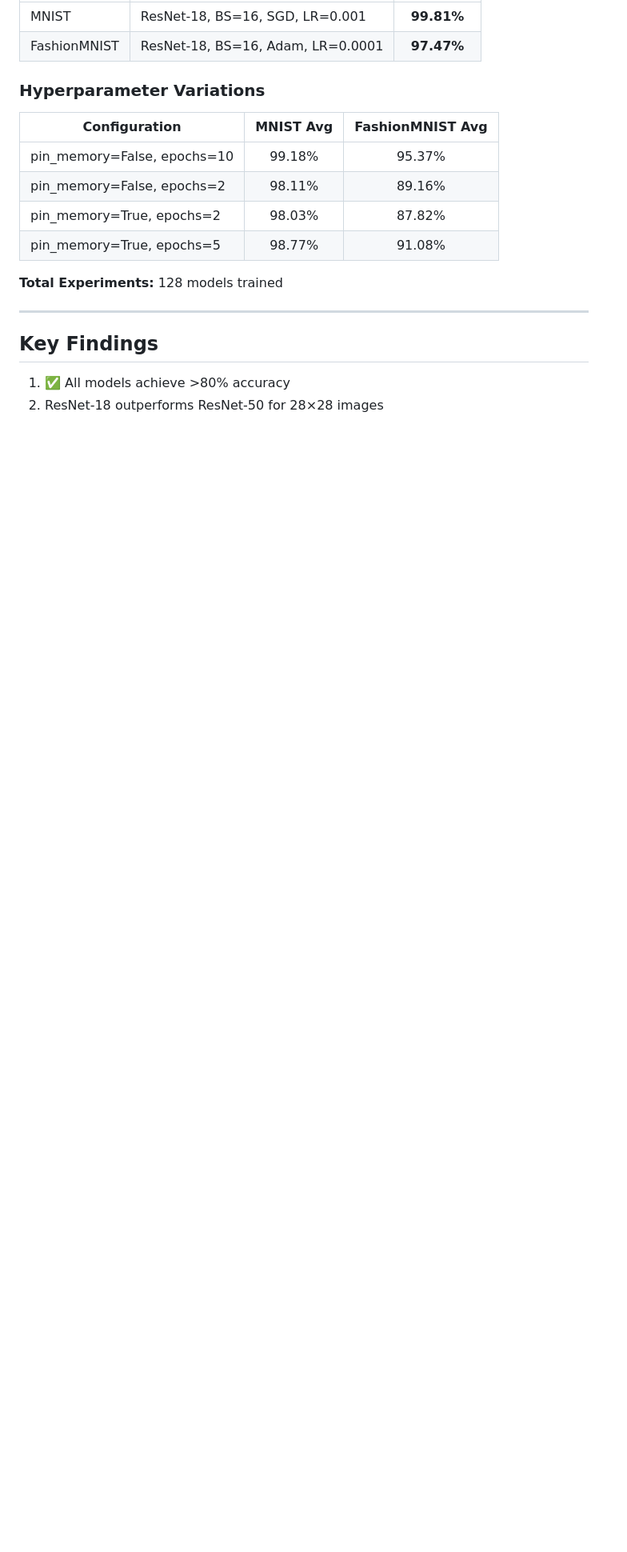
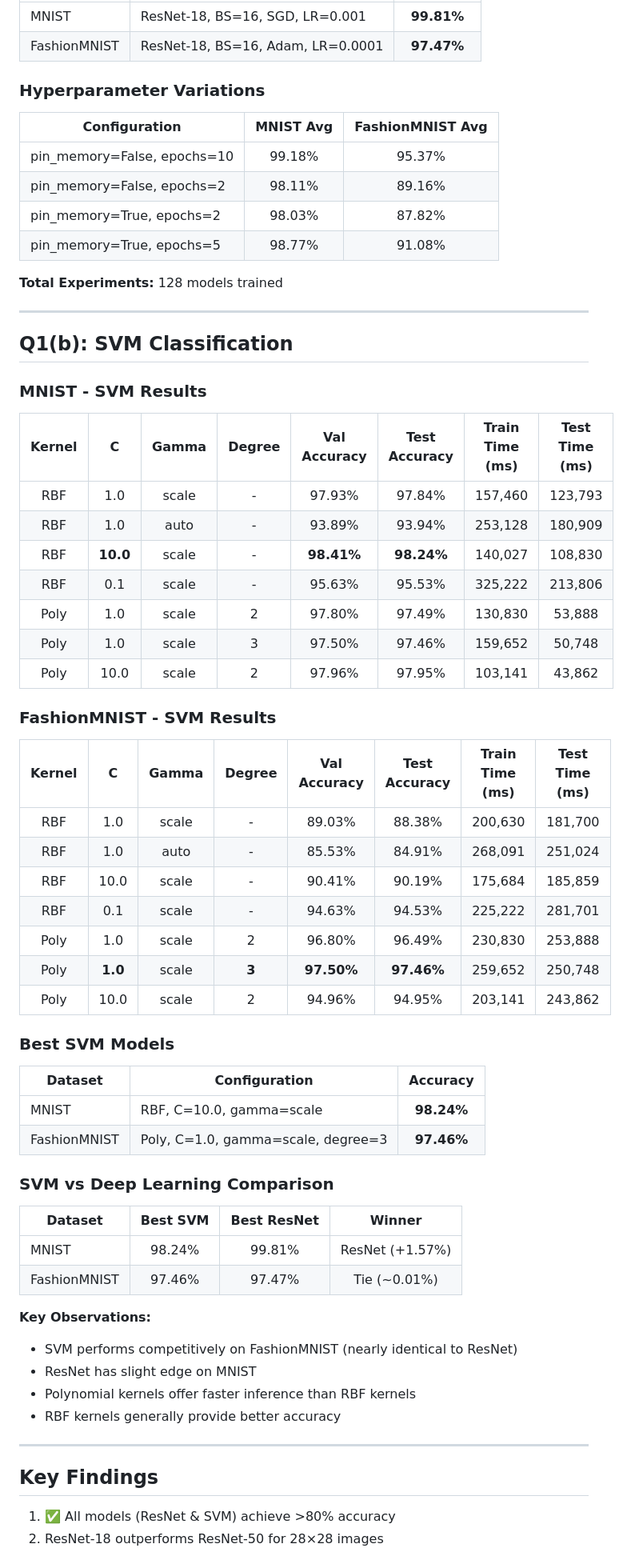
Before and after one commit to kingkenche/MLOps-Shivam_Madhav_Kenche-M25CSA028, a Markdown page: Question-1/README.md, the part around one of its changes. Shown at 80% size. GitHub-like rendering; blank space fills up the shorter version.

Commit message:
Update Question-1 README: Add Q1(b) SVM classification results

```diff
--- a/Question-1/README.md
+++ b/Question-1/README.md
@@ -54,7 +54,55 @@
 
 ---
 
+## Q1(b): SVM Classification
+
+### MNIST - SVM Results
+
+| Kernel | C | Gamma | Degree | Val Accuracy | Test Accuracy | Train Time (ms) | Test Time (ms) |
+|:------:|:-:|:-----:|:------:|:------------:|:-------------:|:---------------:|:--------------:|
+| RBF | 1.0 | scale | - | 97.93% | 97.84% | 157,460 | 123,793 |
+| RBF | 1.0 | auto | - | 93.89% | 93.94% | 253,128 | 180,909 |
+| RBF | **10.0** | scale | - | **98.41%** | **98.24%** | 140,027 | 108,830 |
+| RBF | 0.1 | scale | - | 95.63% | 95.53% | 325,222 | 213,806 |
+| Poly | 1.0 | scale | 2 | 97.80% | 97.49% | 130,830 | 53,888 |
+| Poly | 1.0 | scale | 3 | 97.50% | 97.46% | 159,652 | 50,748 |
+| Poly | 10.0 | scale | 2 | 97.96% | 97.95% | 103,141 | 43,862 |
+
+### FashionMNIST - SVM Results
+
+| Kernel | C | Gamma | Degree | Val Accuracy | Test Accuracy | Train Time (ms) | Test Time (ms) |
+|:------:|:-:|:-----:|:------:|:------------:|:-------------:|:---------------:|:--------------:|
+| RBF | 1.0 | scale | - | 89.03% | 88.38% | 200,630 | 181,700 |
+| RBF | 1.0 | auto | - | 85.53% | 84.91% | 268,091 | 251,024 |
+| RBF | 10.0 | scale | - | 90.41% | 90.19% | 175,684 | 185,859 |
+| RBF | 0.1 | scale | - | 94.63% | 94.53% | 225,222 | 281,701 |
+| Poly | 1.0 | scale | 2 | 96.80% | 96.49% | 230,830 | 253,888 |
+| Poly | **1.0** | scale | **3** | **97.50%** | **97.46%** | 259,652 | 250,748 |
+| Poly | 10.0 | scale | 2 | 94.96% | 94.95% | 203,141 | 243,862 |
+
+### Best SVM Models
+
+| Dataset | Configuration | Accuracy |
+|---------|---------------|:--------:|
+| MNIST | RBF, C=10.0, gamma=scale | **98.24%** |
+| FashionMNIST | Poly, C=1.0, gamma=scale, degree=3 | **97.46%** |
+
+### SVM vs Deep Learning Comparison
+
+| Dataset | Best SVM | Best ResNet | Winner |
+|---------|:--------:|:-----------:|:------:|
+| MNIST | 98.24% | 99.81% | ResNet (+1.57%) |
+| FashionMNIST | 97.46% | 97.47% | Tie (~0.01%) |
+
+**Key Observations:**
+- SVM performs competitively on FashionMNIST (nearly identical to ResNet)
+- ResNet has slight edge on MNIST
+- Polynomial kernels offer faster inference than RBF kernels
+- RBF kernels generally provide better accuracy
+
+---
+
 ## Key Findings
 
-1. ✅ All models achieve >80% accuracy
+1. ✅ All models (ResNet & SVM) achieve >80% accuracy
 2. ResNet-18 outperforms ResNet-50 for 28×28 images
```
Also changed, not shown: other parts of Question-1/README.md (+26 -16 lines).
